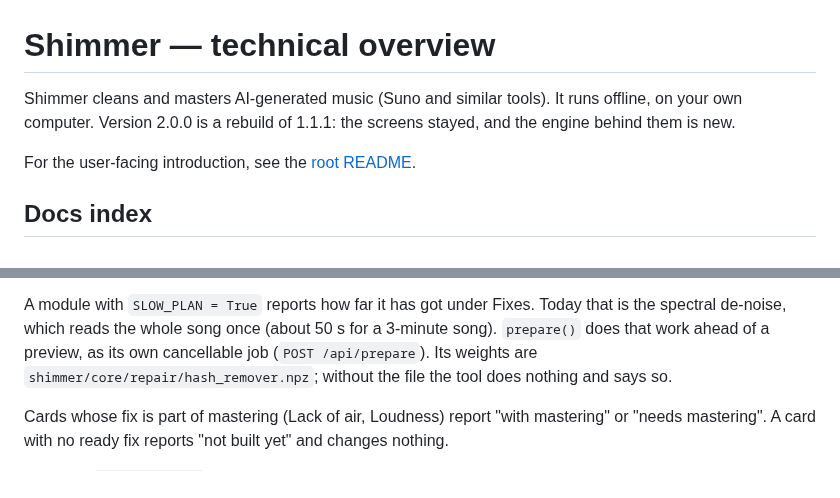
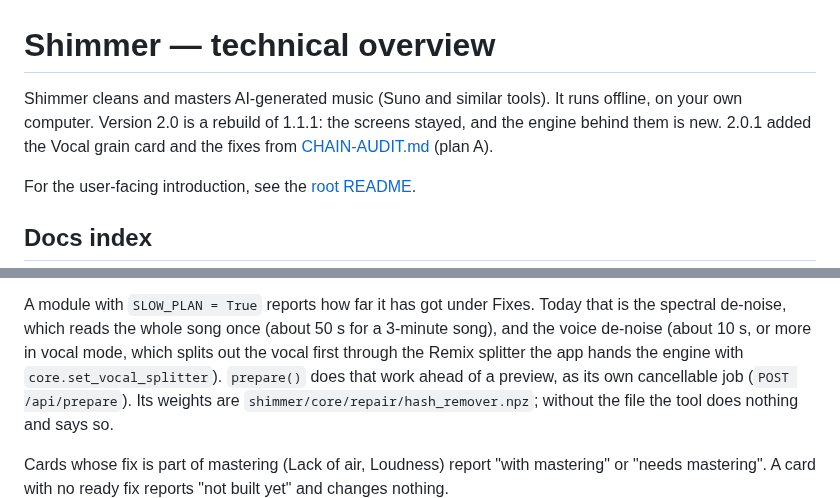
Before and after one commit to henricksmedia/shimmer, a Markdown page: docs/README.md, 2 parts joined by grey strips. GitHub-like rendering.

```diff
--- a/docs/README.md
+++ b/docs/README.md
@@ -1,8 +1,10 @@
 # Shimmer — technical overview
 
 Shimmer cleans and masters AI-generated music (Suno and similar tools). It
-runs offline, on your own computer. Version 2.0.0 is a rebuild of 1.1.1:
-the screens stayed, and the engine behind them is new.
+runs offline, on your own computer. Version 2.0 is a rebuild of 1.1.1:
+the screens stayed, and the engine behind them is new. 2.0.1 added the
+Vocal grain card and the fixes from [CHAIN-AUDIT.md](CHAIN-AUDIT.md)
+(plan A).
 
 For the user-facing introduction, see the [root README](../README.md).
 
@@ -122,7 +131,9 @@ Each fix is one module in `shimmer/core/repair/`. `render.py` lists them in
 
 A module with `SLOW_PLAN = True` reports how far it has got under Fixes.
 Today that is the spectral de-noise, which reads the whole song once (about
-50 s for a 3-minute song). `prepare()` does that work ahead of a preview, as
+50 s for a 3-minute song), and the voice de-noise (about 10 s, or more in
+vocal mode, which splits out the vocal first through the Remix splitter the
+app hands the engine with `core.set_vocal_splitter`). `prepare()` does that work ahead of a preview, as
 its own cancellable job (`POST /api/prepare`). Its weights are
 `shimmer/core/repair/hash_remover.npz`; without the file the tool does
 nothing and says so.
```
Also changed, not shown: other parts of docs/README.md (+21 -10 lines).
